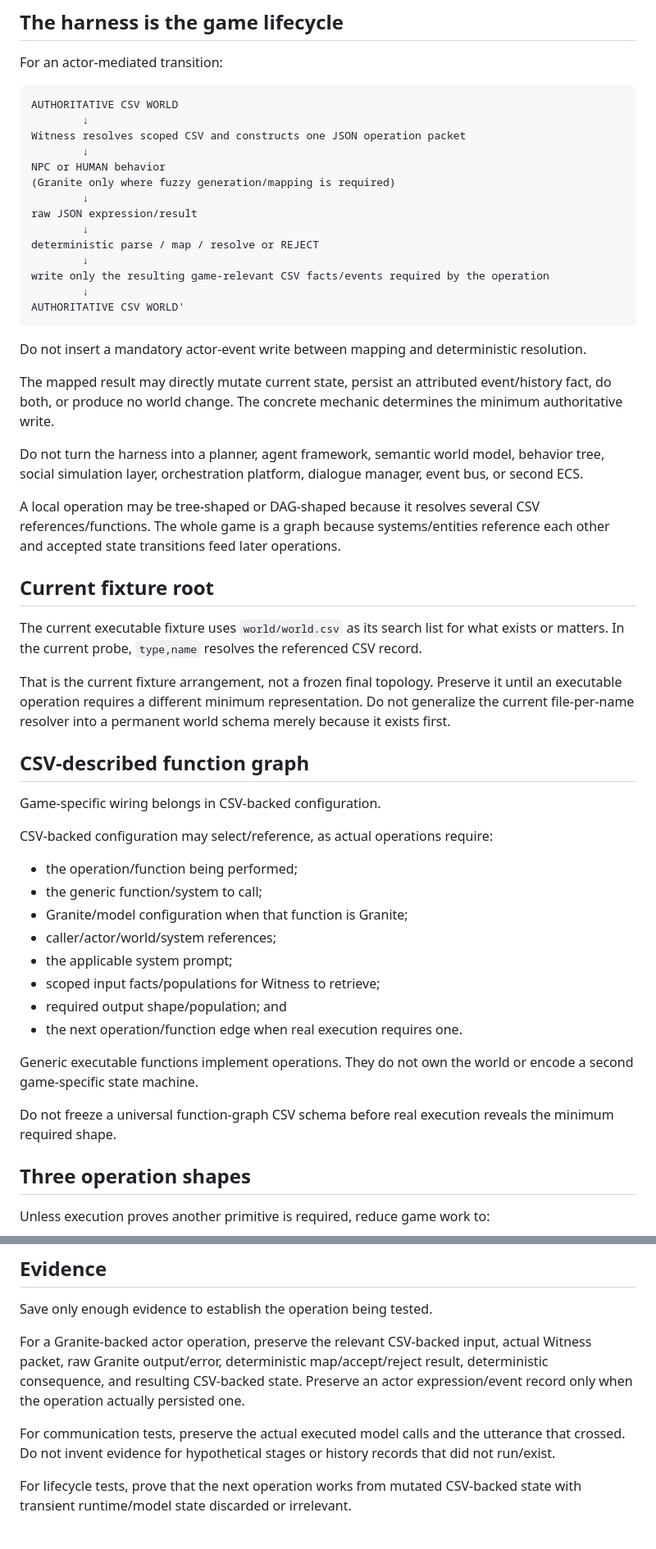
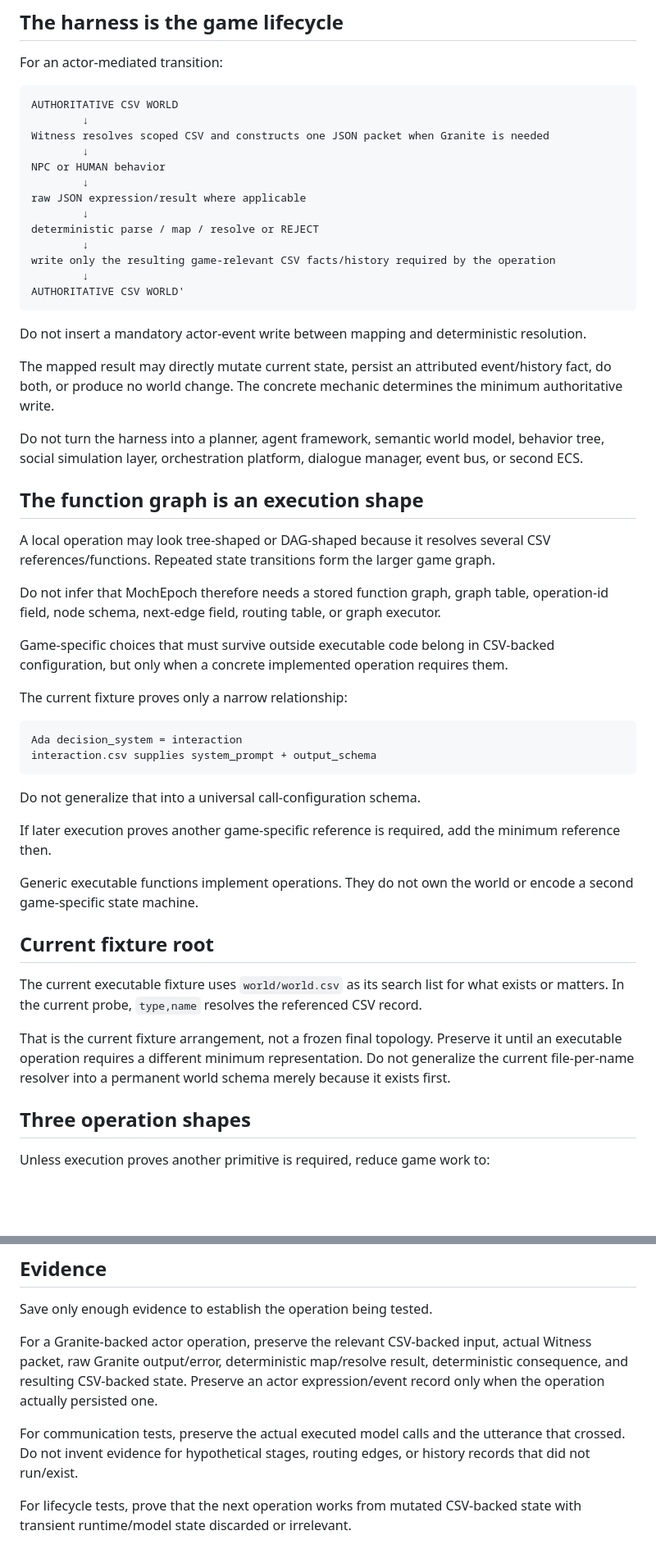
Before and after one commit to NFDFLDTHRY/MochEpoch, a Markdown page: AGENTS.md, 2 parts joined by grey strips. Shown at 82% size. GitHub-like rendering; blank space fills up the shorter version.

Commit message:
Prevent speculative function-graph schema in agent rules

````diff
--- a/AGENTS.md
+++ b/AGENTS.md
@@ -49,16 +49,15 @@ For an actor-mediated transition:
 ```text
 AUTHORITATIVE CSV WORLD
         ↓
-Witness resolves scoped CSV and constructs one JSON operation packet
+Witness resolves scoped CSV and constructs one JSON packet when Granite is needed
         ↓
 NPC or HUMAN behavior
-(Granite only where fuzzy generation/mapping is required)
         ↓
-raw JSON expression/result
+raw JSON expression/result where applicable
         ↓
 deterministic parse / map / resolve or REJECT
         ↓
-write only the resulting game-relevant CSV facts/events required by the operation
+write only the resulting game-relevant CSV facts/history required by the operation
         ↓
 AUTHORITATIVE CSV WORLD'
 ```
@@ -69,32 +68,32 @@ The mapped result may directly mutate current state, persist an attributed event
 
 Do not turn the harness into a planner, agent framework, semantic world model, behavior tree, social simulation layer, orchestration platform, dialogue manager, event bus, or second ECS.
 
-A local operation may be tree-shaped or DAG-shaped because it resolves several CSV references/functions. The whole game is a graph because systems/entities reference each other and accepted state transitions feed later operations.
+## The function graph is an execution shape
+
+A local operation may look tree-shaped or DAG-shaped because it resolves several CSV references/functions. Repeated state transitions form the larger game graph.
+
+Do not infer that MochEpoch therefore needs a stored function graph, graph table, operation-id field, node schema, next-edge field, routing table, or graph executor.
+
+Game-specific choices that must survive outside executable code belong in CSV-backed configuration, but only when a concrete implemented operation requires them.
+
+The current fixture proves only a narrow relationship:
+
+```text
+Ada decision_system = interaction
+interaction.csv supplies system_prompt + output_schema
+```
+
+Do not generalize that into a universal call-configuration schema.
+
+If later execution proves another game-specific reference is required, add the minimum reference then.
+
+Generic executable functions implement operations. They do not own the world or encode a second game-specific state machine.
 
 ## Current fixture root
 
 The current executable fixture uses `world/world.csv` as its search list for what exists or matters. In the current probe, `type,name` resolves the referenced CSV record.
 
 That is the current fixture arrangement, not a frozen final topology. Preserve it until an executable operation requires a different minimum representation. Do not generalize the current file-per-name resolver into a permanent world schema merely because it exists first.
-
-## CSV-described function graph
-
-Game-specific wiring belongs in CSV-backed configuration.
-
-CSV-backed configuration may select/reference, as actual operations require:
-
-- the operation/function being performed;
-- the generic function/system to call;
-- Granite/model configuration when that function is Granite;
-- caller/actor/world/system references;
-- the applicable system prompt;
-- scoped input facts/populations for Witness to retrieve;
-- required output shape/population; and
-- the next operation/function edge when real execution requires one.
-
-Generic executable functions implement operations. They do not own the world or encode a second game-specific state machine.
-
-Do not freeze a universal function-graph CSV schema before real execution reveals the minimum required shape.
 
 ## Three operation shapes
 
@@ -302,9 +305,9 @@ A free tier is not permission.
 
 Save only enough evidence to establish the operation being tested.
 
-For a Granite-backed actor operation, preserve the relevant CSV-backed input, actual Witness packet, raw Granite output/error, deterministic map/accept/reject result, deterministic consequence, and resulting CSV-backed state. Preserve an actor expression/event record only when the operation actually persisted one.
+For a Granite-backed actor operation, preserve the relevant CSV-backed input, actual Witness packet, raw Granite output/error, deterministic map/resolve result, deterministic consequence, and resulting CSV-backed state. Preserve an actor expression/event record only when the operation actually persisted one.
 
-For communication tests, preserve the actual executed model calls and the utterance that crossed. Do not invent evidence for hypothetical stages or history records that did not run/exist.
+For communication tests, preserve the actual executed model calls and the utterance that crossed. Do not invent evidence for hypothetical stages, routing edges, or history records that did not run/exist.
 
 For lifecycle tests, prove that the next operation works from mutated CSV-backed state with transient runtime/model state discarded or irrelevant.
 
````
Also changed, not shown: other parts of AGENTS.md (+13 -9 lines).
